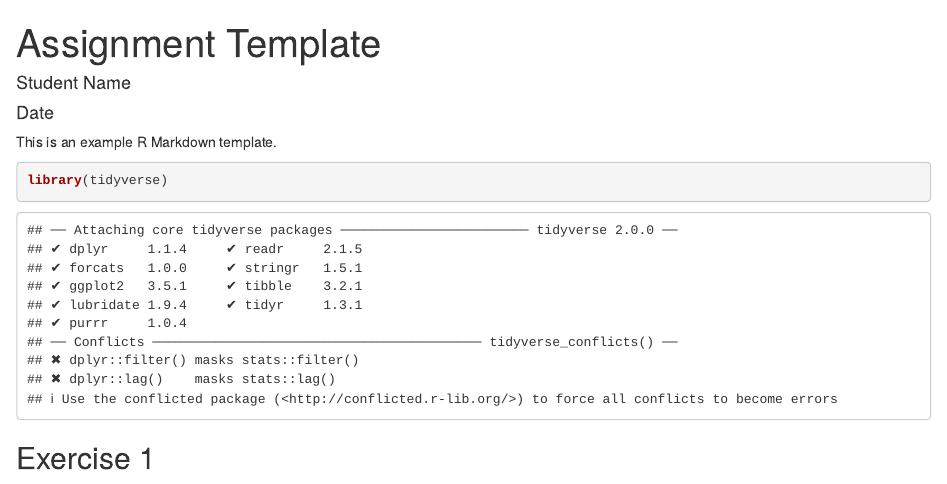
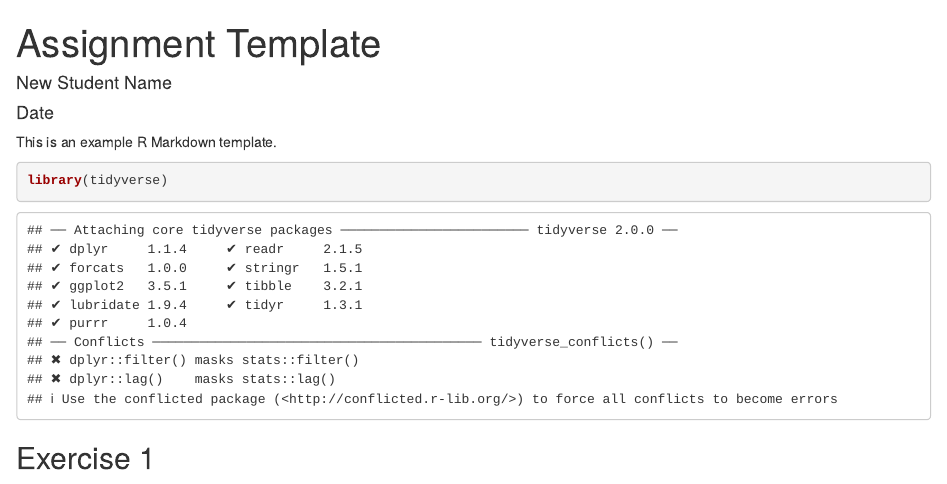
Before and after one commit to DukeStatSci/example-assignment, an R Markdown document (example-assignment.Rmd): the page in a window 1100 px wide, from its top. Rendered offline with R 4.5, knitr and Pandoc, with nearby package versions.

Commit message:
Update author name

```diff
--- a/example-assignment.Rmd
+++ b/example-assignment.Rmd
@@ -1,6 +1,6 @@
 ---
 title: "Assignment Template"
-author: "Student Name"
+author: "New Student Name"
 date: "Date"
 output: html_document
 ---
```
Also changed, not shown: example-assignment.html (added).
